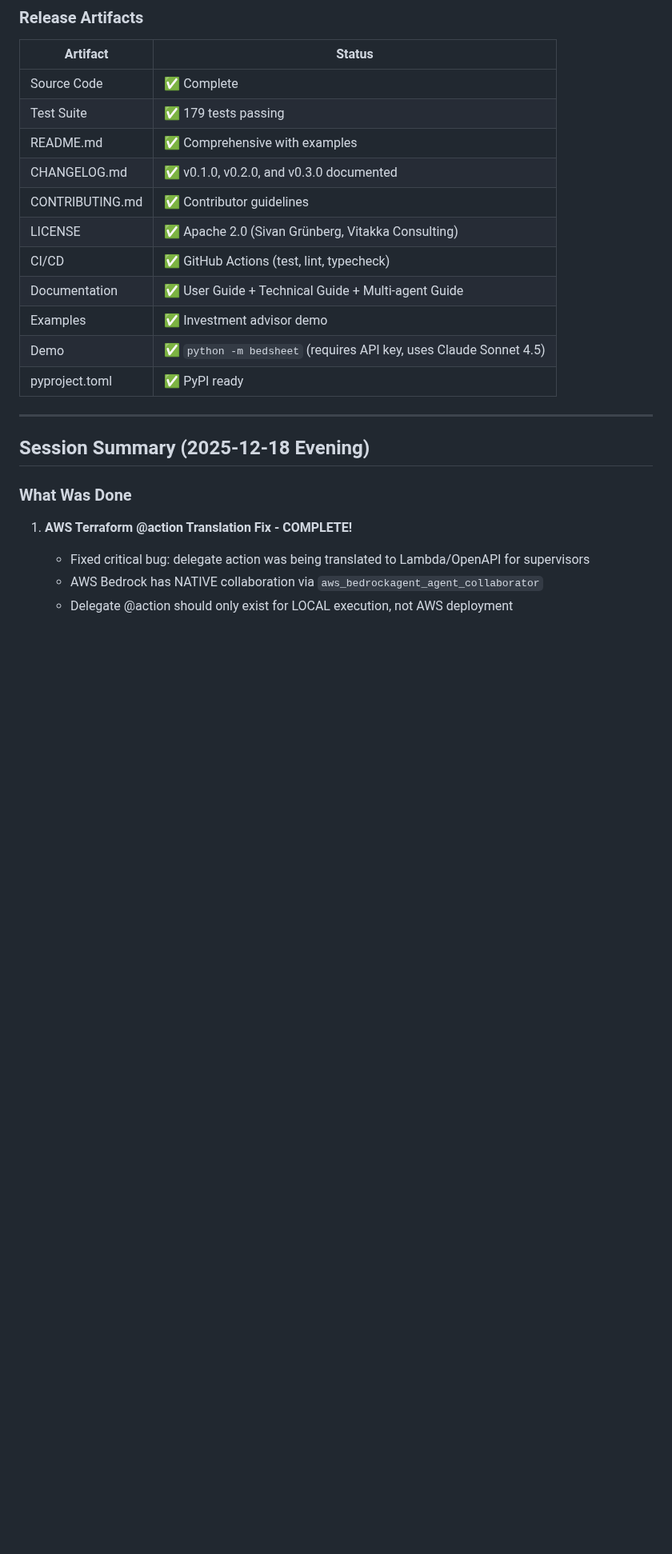
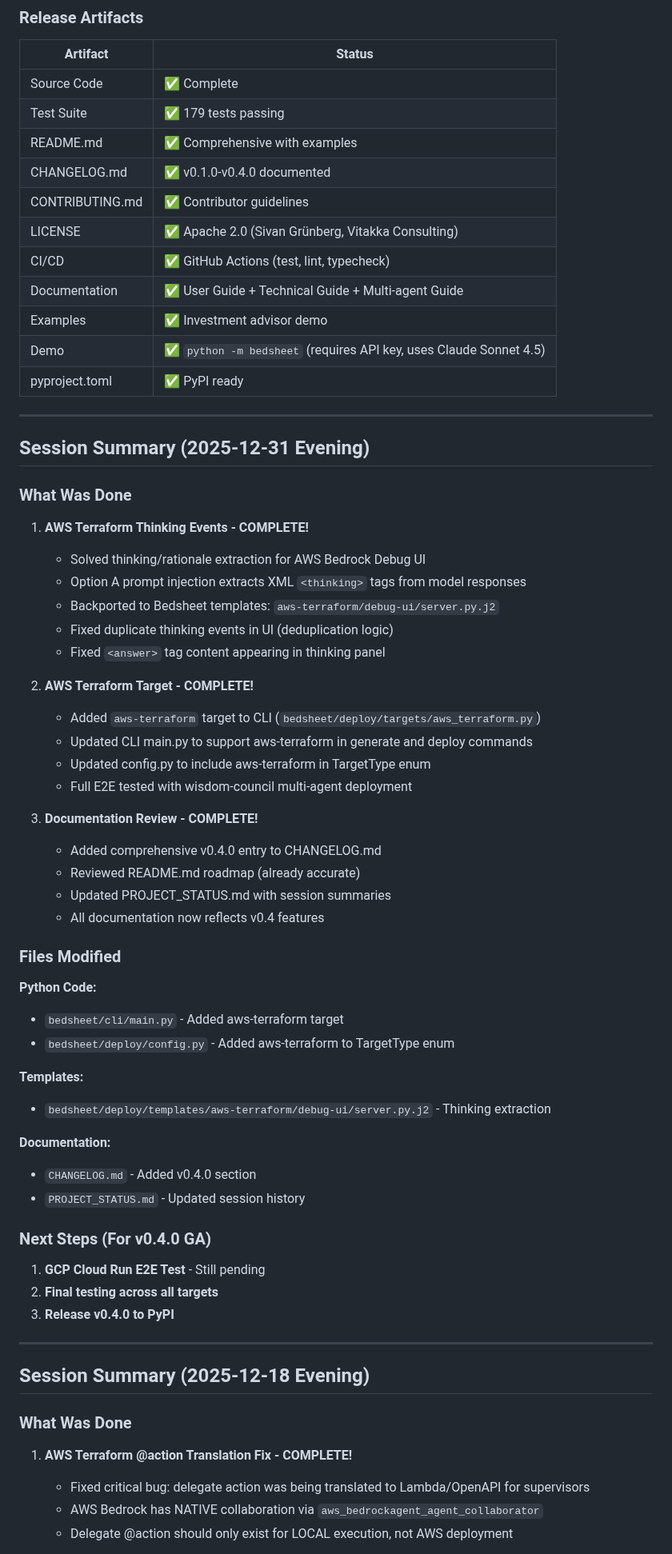
Before and after one commit to sivang/bedsheet, a Markdown page: PROJECT_STATUS.md, the part around one of its changes. Shown at 80% size. Drawn GitHub-style; blank space fills up the shorter version.

```diff
--- a/PROJECT_STATUS.md
+++ b/PROJECT_STATUS.md
@@ -18,7 +18,7 @@
 | Source Code | ✅ Complete |
 | Test Suite | ✅ 179 tests passing |
 | README.md | ✅ Comprehensive with examples |
-| CHANGELOG.md | ✅ v0.1.0, v0.2.0, and v0.3.0 documented |
+| CHANGELOG.md | ✅ v0.1.0-v0.4.0 documented |
 | CONTRIBUTING.md | ✅ Contributor guidelines |
 | LICENSE | ✅ Apache 2.0 (Sivan Grünberg, Vitakka Consulting) |
 | CI/CD | ✅ GitHub Actions (test, lint, typecheck) |
@@ -26,6 +26,50 @@
 | Examples | ✅ Investment advisor demo |
 | Demo | ✅ `python -m bedsheet` (requires API key, uses Claude Sonnet 4.5) |
 | pyproject.toml | ✅ PyPI ready |
+
+---
+
+## Session Summary (2025-12-31 Evening)
+
+### What Was Done
+
+1. **AWS Terraform Thinking Events - COMPLETE!**
+   - Solved thinking/rationale extraction for AWS Bedrock Debug UI
+   - Option A prompt injection extracts XML `<thinking>` tags from model responses
+   - Backported to Bedsheet templates: `aws-terraform/debug-ui/server.py.j2`
+   - Fixed duplicate thinking events in UI (deduplication logic)
+   - Fixed `<answer>` tag content appearing in thinking panel
+
+2. **AWS Terraform Target - COMPLETE!**
+   - Added `aws-terraform` target to CLI (`bedsheet/deploy/targets/aws_terraform.py`)
+   - Updated CLI main.py to support aws-terraform in generate and deploy commands
+   - Updated config.py to include aws-terraform in TargetType enum
+   - Full E2E tested with wisdom-council multi-agent deployment
+
+3. **Documentation Review - COMPLETE!**
+   - Added comprehensive v0.4.0 entry to CHANGELOG.md
+   - Reviewed README.md roadmap (already accurate)
+   - Updated PROJECT_STATUS.md with session summaries
+   - All documentation now reflects v0.4 features
+
+### Files Modified
+
+**Python Code:**
+- `bedsheet/cli/main.py` - Added aws-terraform target
+- `bedsheet/deploy/config.py` - Added aws-terraform to TargetType enum
+
+**Templates:**
+- `bedsheet/deploy/templates/aws-terraform/debug-ui/server.py.j2` - Thinking extraction
+
+**Documentation:**
+- `CHANGELOG.md` - Added v0.4.0 section
+- `PROJECT_STATUS.md` - Updated session history
+
+### Next Steps (For v0.4.0 GA)
+
+1. **GCP Cloud Run E2E Test** - Still pending
+2. **Final testing across all targets**
+3. **Release v0.4.0 to PyPI**
 
 ---
 
```
Also changed, not shown: other parts of PROJECT_STATUS.md (+1 -1 lines), CHANGELOG.md (+42 -0 lines).
